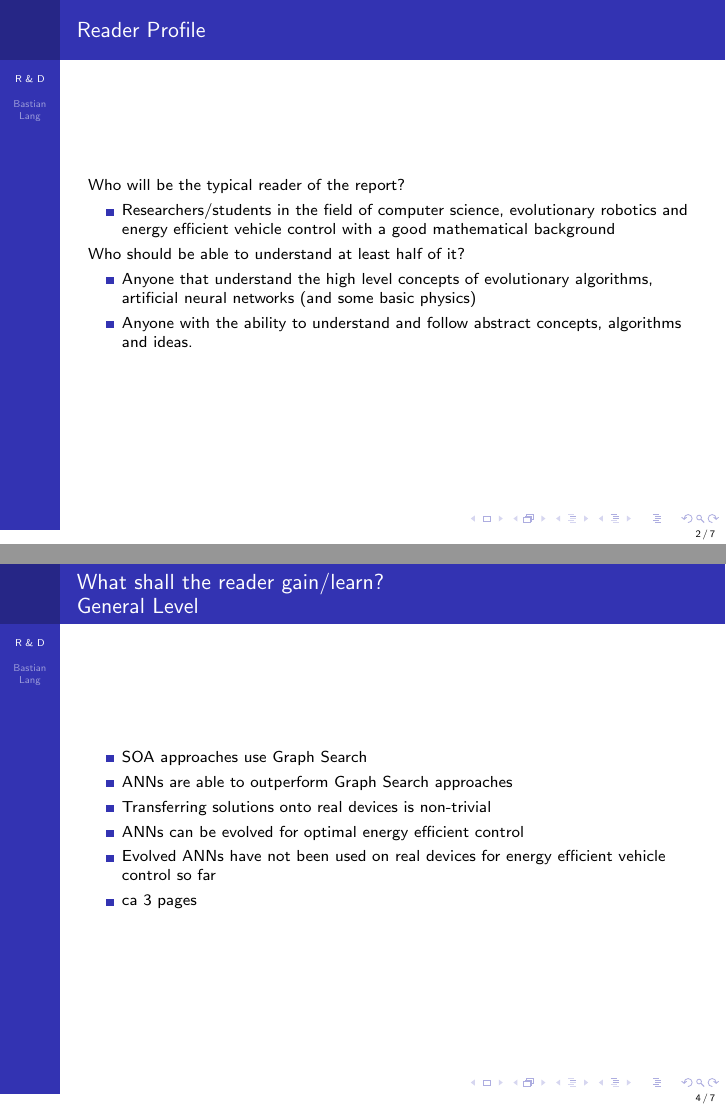
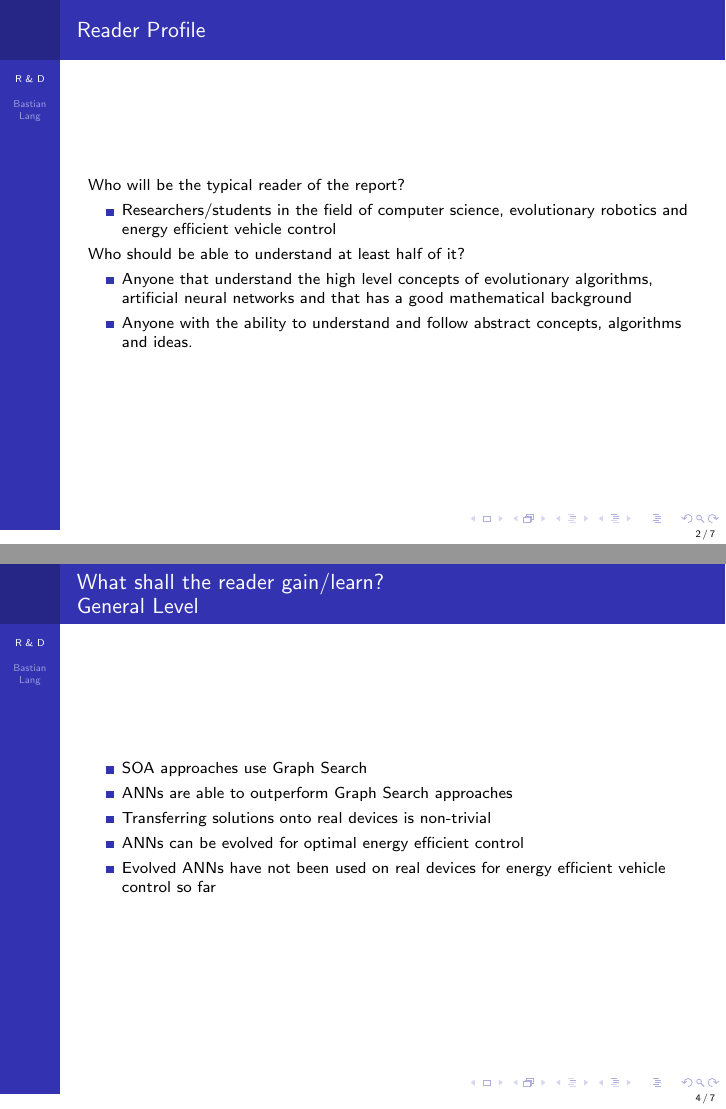
Before and after one commit to BastianLangBonn/Advanced-Scientific-Working, LaTeX slides (assignment4/r_d_reader.tex): pages 2 and 4 of 7, joined at a grey line. Compiled offline with pdfLaTeX.

Commit message:
adjusted some parts

```diff
--- a/assignment4/r_d_reader.tex
+++ b/assignment4/r_d_reader.tex
@@ -112,11 +112,11 @@ Master of Autonomous Systems \\ % Your institution for the title page
 	\frametitle{Reader Profile}
 	Who will be the typical reader of the report?
 	\begin{itemize}
-		\item Researchers/students in the field of computer science, evolutionary robotics and energy efficient vehicle control with a good mathematical background
+		\item Researchers/students in the field of computer science, evolutionary robotics and energy efficient vehicle control
 	\end{itemize}
 	Who should be able to understand at least half of it?
 	\begin{itemize}
-		\item Anyone that understand the high level concepts of evolutionary algorithms, artificial neural networks (and some basic physics)
+		\item Anyone that understand the high level concepts of evolutionary algorithms, artificial neural networks and that has a good mathematical background
 		\item Anyone with the ability to understand and follow abstract concepts, algorithms and ideas.
 	\end{itemize}
 \end{frame}
@@ -156,7 +156,6 @@ Master of Autonomous Systems \\ % Your institution for the title page
 	\item Transferring solutions onto real devices is non-trivial
 	\item ANNs can be evolved for optimal energy efficient control
 	\item Evolved ANNs have not been used on real devices for energy efficient vehicle control so far
-	\item ca 3 pages
 \end{itemize}
 \end{frame}
 
```
Also changed, not shown: assignment4/r_d_reader.pdf, 2 other files.
